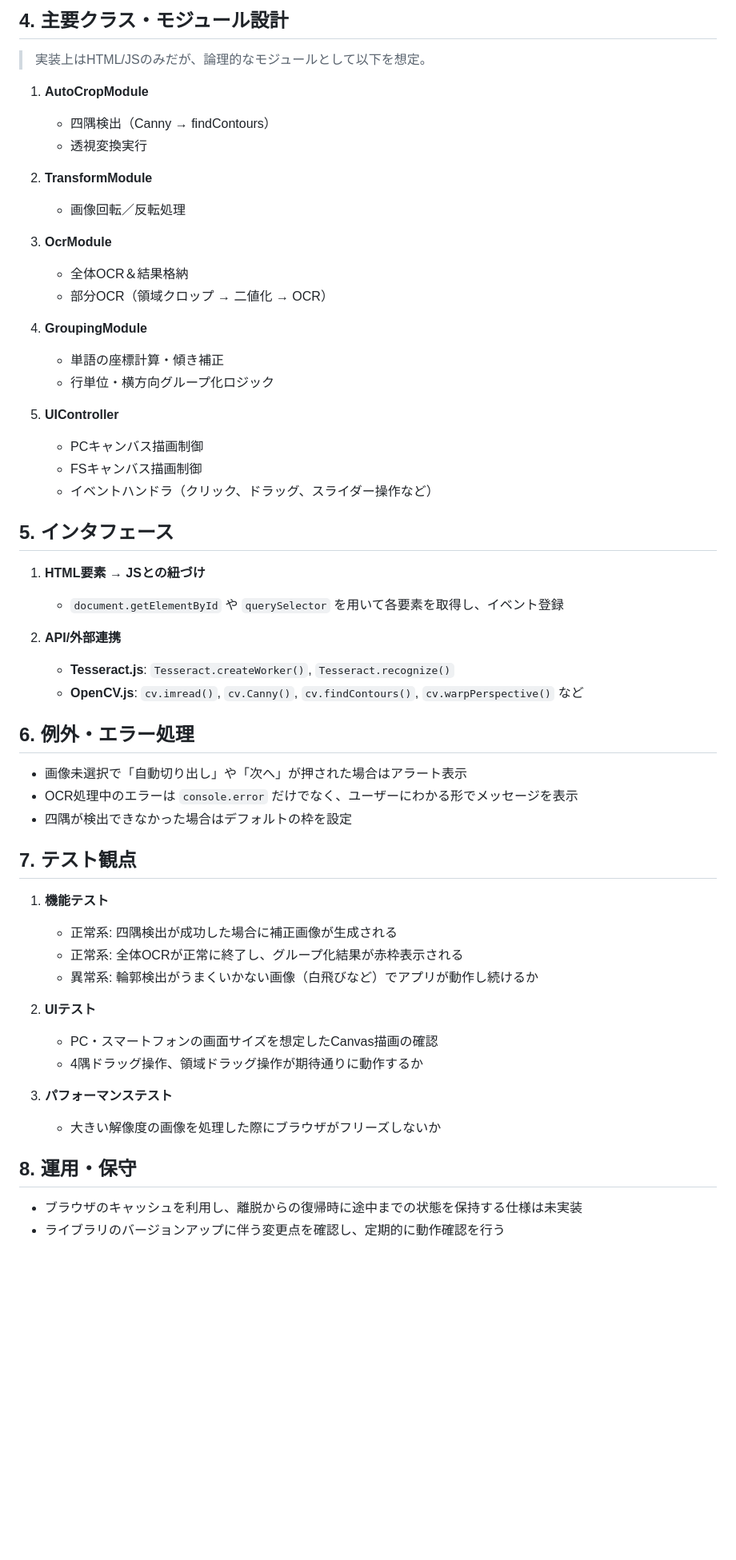
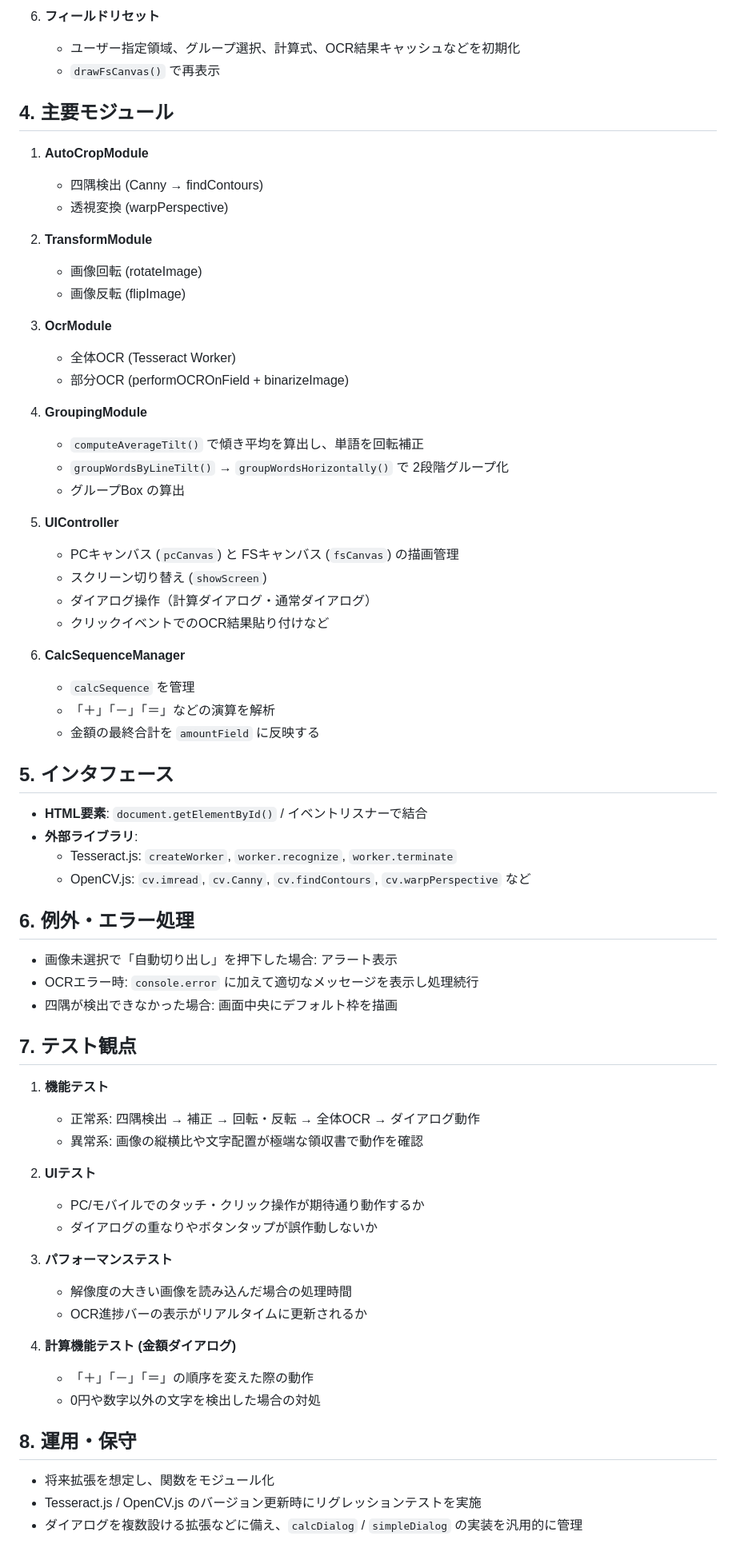
Before and after one commit to 50river/receipt_camera, a Markdown page: README.md, the part around the change printed below. Shown: that part at 80% size. Drawn GitHub-style; blank space fills up the shorter version.

```diff
--- a/README.md
+++ b/README.md
@@ -155,56 +182,69 @@
 
-## 4. 主要クラス・モジュール設計
+6. **フィールドリセット**
+   - ユーザー指定領域、グループ選択、計算式、OCR結果キャッシュなどを初期化
+   - `drawFsCanvas()` で再表示
 
-> 実装上はHTML/JSのみだが、論理的なモジュールとして以下を想定。
+## 4. 主要モジュール
 
 1. **AutoCropModule**
-   - 四隅検出（Canny → findContours）
-   - 透視変換実行
+   - 四隅検出 (Canny → findContours)
+   - 透視変換 (warpPerspective)
 
 2. **TransformModule**
-   - 画像回転／反転処理
+   - 画像回転 (rotateImage)
+   - 画像反転 (flipImage)
 
 3. **OcrModule**
-   - 全体OCR＆結果格納
-   - 部分OCR（領域クロップ → 二値化 → OCR）
+   - 全体OCR (Tesseract Worker)
+   - 部分OCR (performOCROnField + binarizeImage)
 
 4. **GroupingModule**
-   - 単語の座標計算・傾き補正
-   - 行単位・横方向グループ化ロジック
+   - `computeAverageTilt()` で傾き平均を算出し、単語を回転補正
+   - `groupWordsByLineTilt()` → `groupWordsHorizontally()` で 2段階グループ化
+   - グループBox の算出
 
 5. **UIController**
-   - PCキャンバス描画制御
-   - FSキャンバス描画制御
-   - イベントハンドラ（クリック、ドラッグ、スライダー操作など）
+   - PCキャンバス (`pcCanvas`) と FSキャンバス (`fsCanvas`) の描画管理
+   - スクリーン切り替え (`showScreen`)
+   - ダイアログ操作（計算ダイアログ・通常ダイアログ）
+   - クリックイベントでのOCR結果貼り付けなど
+
+6. **CalcSequenceManager**
+   - `calcSequence` を管理
+   - 「＋」「－」「＝」などの演算を解析
+   - 金額の最終合計を `amountField` に反映する
 
 ## 5. インタフェース
 
-1. **HTML要素 → JSとの紐づけ**
-   - `document.getElementById` や `querySelector` を用いて各要素を取得し、イベント登録
-
-2. **API/外部連携**
-   - **Tesseract.js**: `Tesseract.createWorker()`, `Tesseract.recognize()`
-   - **OpenCV.js**: `cv.imread()`, `cv.Canny()`, `cv.findContours()`, `cv.warpPerspective()` など
+- **HTML要素**: `document.getElementById()` / イベントリスナーで結合
+- **外部ライブラリ**:
+  - Tesseract.js: `createWorker`, `worker.recognize`, `worker.terminate`
+  - OpenCV.js: `cv.imread`, `cv.Canny`, `cv.findContours`, `cv.warpPerspective` など
 
 ## 6. 例外・エラー処理
-- 画像未選択で「自動切り出し」や「次へ」が押された場合はアラート表示
-- OCR処理中のエラーは `console.error` だけでなく、ユーザーにわかる形でメッセージを表示
-- 四隅が検出できなかった場合はデフォルトの枠を設定
+- 画像未選択で「自動切り出し」を押下した場合: アラート表示
+- OCRエラー時: `console.error` に加えて適切なメッセージを表示し処理続行
+- 四隅が検出できなかった場合: 画面中央にデフォルト枠を描画
 
 ## 7. テスト観点
 
 1. **機能テスト**
-   - 正常系: 四隅検出が成功した場合に補正画像が生成される
-   - 正常系: 全体OCRが正常に終了し、グループ化結果が赤枠表示される
-   - 異常系: 輪郭検出がうまくいかない画像（白飛びなど）でアプリが動作し続けるか
+   - 正常系: 四隅検出 → 補正 → 回転・反転 → 全体OCR → ダイアログ動作
+   - 異常系: 画像の縦横比や文字配置が極端な領収書で動作を確認
 
 2. **UIテスト**
-   - PC・スマートフォンの画面サイズを想定したCanvas描画の確認
-   - 4隅ドラッグ操作、領域ドラッグ操作が期待通りに動作するか
+   - PC/モバイルでのタッチ・クリック操作が期待通り動作するか
+   - ダイアログの重なりやボタンタップが誤作動しないか
 
 3. **パフォーマンステスト**
-   - 大きい解像度の画像を処理した際にブラウザがフリーズしないか
+   - 解像度の大きい画像を読み込んだ場合の処理時間
+   - OCR進捗バーの表示がリアルタイムに更新されるか
+
+4. **計算機能テスト (金額ダイアログ)**
+   - 「＋」「－」「＝」の順序を変えた際の動作
+   - 0円や数字以外の文字を検出した場合の対処
 
 ## 8. 運用・保守
-- ブラウザのキャッシュを利用し、離脱からの復帰時に途中までの状態を保持する仕様は未実装
-- ライブラリのバージョンアップに伴う変更点を確認し、定期的に動作確認を行う
+- 将来拡張を想定し、関数をモジュール化
+- Tesseract.js / OpenCV.js のバージョン更新時にリグレッションテストを実施
+- ダイアログを複数設ける拡張などに備え、`calcDialog` / `simpleDialog` の実装を汎用的に管理
```
Also changed, not shown: other parts of README.md (+131 -104 lines).
